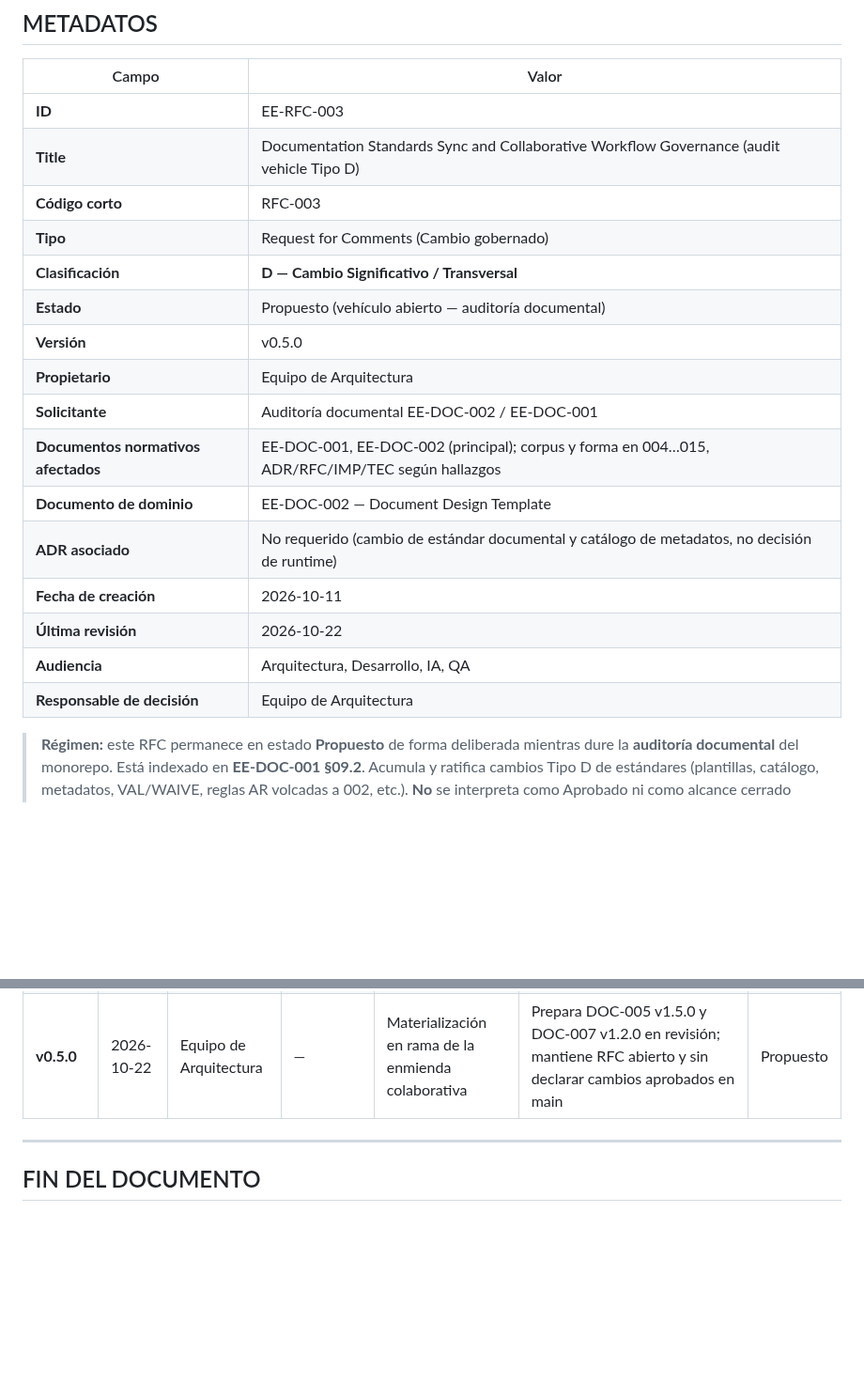
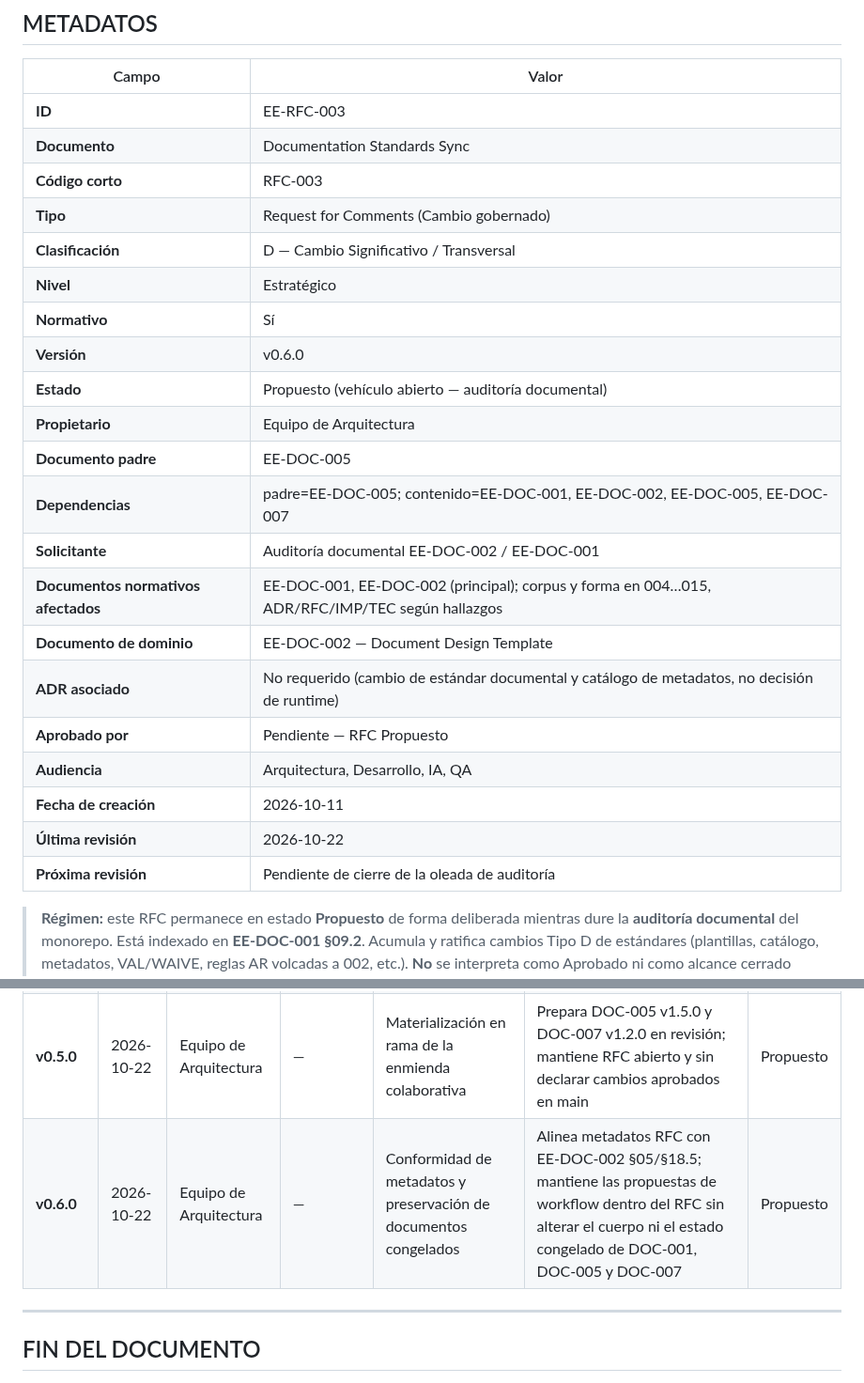
Before and after one commit to EQ-LABS-TECH/ee-monorepo, a Markdown page: docs/rfc/EE-RFC-003_Documentation_Standards_Sync.md, 2 parts joined by grey strips. Shown at 94% size. GitHub-like rendering; blank space fills up the shorter version.

Commit message:
docs: align RFC-003 metadata with DOC-002 template

```diff
--- a/docs/rfc/EE-RFC-003_Documentation_Standards_Sync.md
+++ b/docs/rfc/EE-RFC-003_Documentation_Standards_Sync.md
@@ -9,22 +9,26 @@ Este documento sigue el estándar **EE-DOC-002 — Document Design Template**.
 | Campo                               | Valor                                                                                          |
 | ----------------------------------- | ---------------------------------------------------------------------------------------------- |
 | **ID**                              | EE-RFC-003                                                                                     |
-| **Title**                           | Documentation Standards Sync and Collaborative Workflow Governance (audit vehicle Tipo D)     |
+| **Documento**                       | Documentation Standards Sync                                                                   |
 | **Código corto**                    | RFC-003                                                                                        |
 | **Tipo**                            | Request for Comments (Cambio gobernado)                                                        |
-| **Clasificación**                   | **D — Cambio Significativo / Transversal**                                                     |
+| **Clasificación**                   | D — Cambio Significativo / Transversal                                                         |
+| **Nivel**                           | Estratégico                                                                                    |
+| **Normativo**                       | Sí                                                                                             |
+| **Versión**                         | v0.6.0                                                                                         |
 | **Estado**                          | Propuesto (vehículo abierto — auditoría documental)                                            |
-| **Versión**                         | v0.5.0                                                                                         |
 | **Propietario**                     | Equipo de Arquitectura                                                                         |
+| **Documento padre**                 | EE-DOC-005                                                                                     |
+| **Dependencias**                    | padre=EE-DOC-005; contenido=EE-DOC-001, EE-DOC-002, EE-DOC-005, EE-DOC-007                    |
 | **Solicitante**                     | Auditoría documental EE-DOC-002 / EE-DOC-001                                                   |
 | **Documentos normativos afectados** | EE-DOC-001, EE-DOC-002 (principal); corpus y forma en 004…015, ADR/RFC/IMP/TEC según hallazgos |
 | **Documento de dominio**            | EE-DOC-002 — Document Design Template                                                          |
 | **ADR asociado**                    | No requerido (cambio de estándar documental y catálogo de metadatos, no decisión de runtime)   |
+| **Aprobado por**                    | Pendiente — RFC Propuesto                                                                      |
+| **Audiencia**                       | Arquitectura, Desarrollo, IA, QA                                                               |
 | **Fecha de creación**               | 2026-10-11                                                                                     |
 | **Última revisión**                 | 2026-10-22                                                                                     |
-| **Audiencia**                       | Arquitectura, Desarrollo, IA, QA                                                               |
-| **Responsable de decisión**         | Equipo de Arquitectura                                                                         |
-
+| **Próxima revisión**                | Pendiente de cierre de la oleada de auditoría                                                   |
 > **Régimen:** este RFC permanece en estado **Propuesto** de forma deliberada mientras dure la **auditoría documental** del monorepo. Está indexado en **EE-DOC-001 §09.2**. Acumula y ratifica cambios Tipo D de estándares (plantillas, catálogo, metadatos, VAL/WAIVE, reglas AR volcadas a 002, etc.). **No** se interpreta como Aprobado ni como alcance cerrado hasta el cierre formal de la oleada de auditoría.
 
 ---
@@ -245,6 +249,7 @@ La necesidad surge de hacer explícitos los límites de responsabilidad y el cic
 | **v0.3.0** | 2026-10-13 | Equipo de Arquitectura | —            | Conformidad §18.5          | §02 con roles 02.1–02.5; §03 sin «Superficie C» (03.1/03.2/03.3); §05 etiquetas del template; §06 Sí/No + Justificación; metadato Clasificación unificado | Propuesto |
 | **v0.4.0** | 2026-10-22 | Equipo de Arquitectura | — | Ampliación propuesta de workflow | Incorpora alcance propuesto para colaboración, ramas/PR, responsabilidades, validación y potencial impacto en DOC-005/DOC-007; mantiene RFC abierto y sin declarar aprobación | Propuesto |
 | **v0.5.0** | 2026-10-22 | Equipo de Arquitectura | — | Materialización en rama de la enmienda colaborativa | Prepara DOC-005 v1.5.0 y DOC-007 v1.2.0 en revisión; mantiene RFC abierto y sin declarar cambios aprobados en main | Propuesto |
+| **v0.6.0** | 2026-10-22 | Equipo de Arquitectura | — | Conformidad de metadatos y preservación de documentos congelados | Alinea metadatos RFC con EE-DOC-002 §05/§18.5; mantiene las propuestas de workflow dentro del RFC sin alterar el cuerpo ni el estado congelado de DOC-001, DOC-005 y DOC-007 | Propuesto |
 
 ---
 
```
